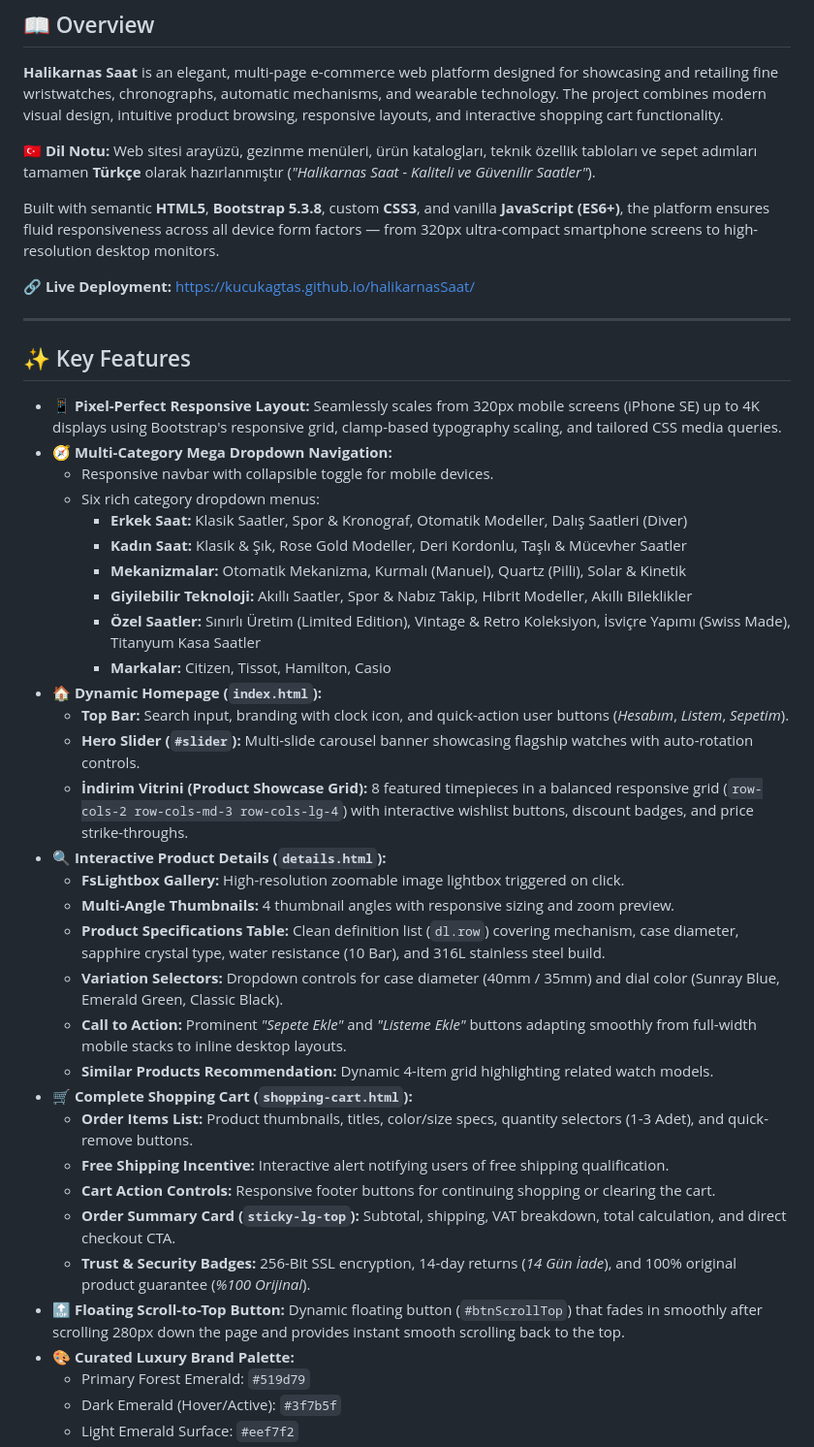
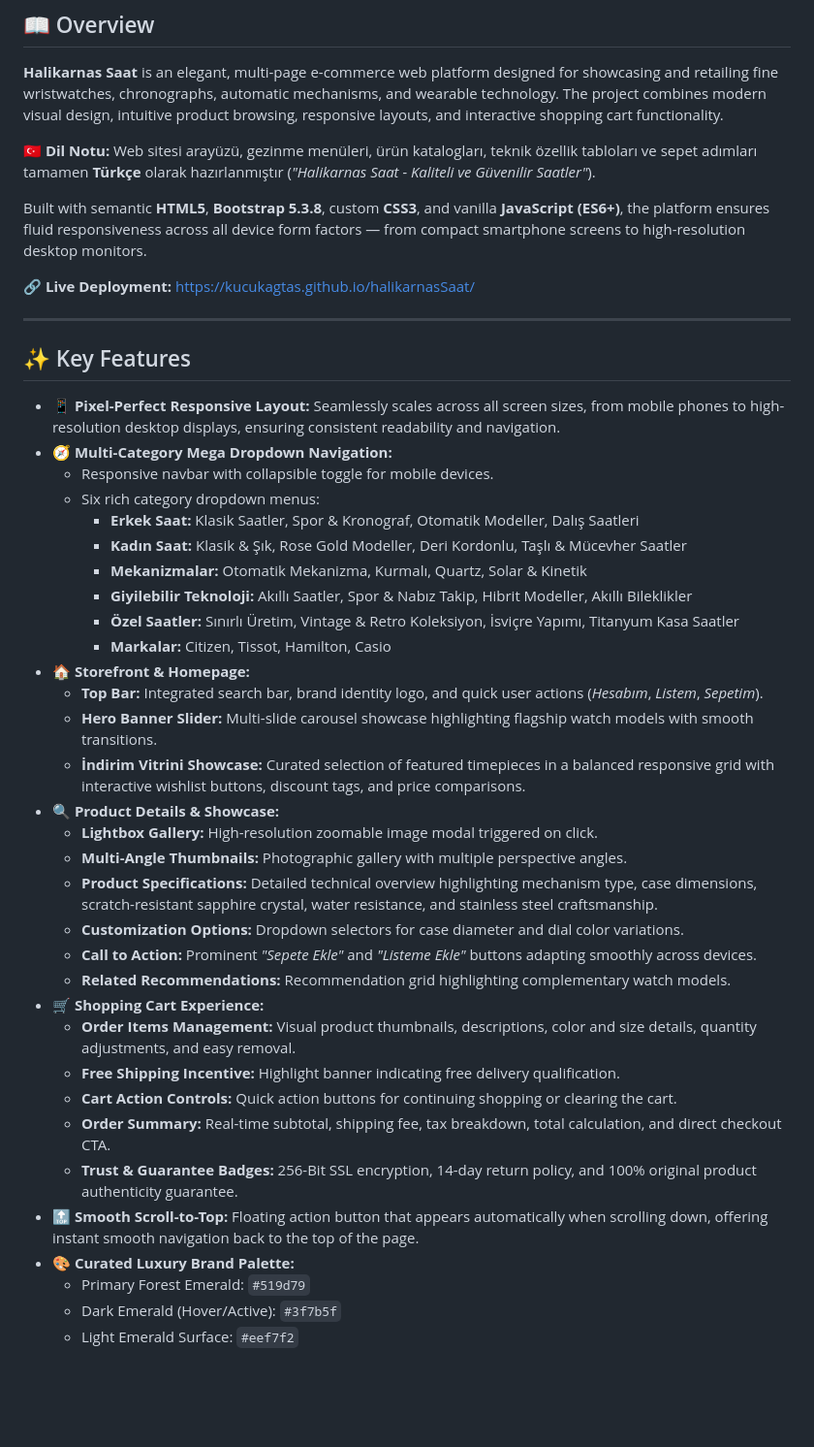
Before and after one commit to kucukagtas/halikarnasSaat, a Markdown page: README.md, the part around one of its changes. Shown at 97% size. Rendered like a GitHub page; blank space fills up the shorter version.

```diff
--- a/README.md
+++ b/README.md
@@ -27,7 +27,7 @@
 
 🇹🇷 **Dil Notu:** Web sitesi arayüzü, gezinme menüleri, ürün katalogları, teknik özellik tabloları ve sepet adımları tamamen **Türkçe** olarak hazırlanmıştır (*"Halikarnas Saat - Kaliteli ve Güvenilir Saatler"*).
 
-Built with semantic **HTML5**, **Bootstrap 5.3.8**, custom **CSS3**, and vanilla **JavaScript (ES6+)**, the platform ensures fluid responsiveness across all device form factors — from 320px ultra-compact smartphone screens to high-resolution desktop monitors.
+Built with semantic **HTML5**, **Bootstrap 5.3.8**, custom **CSS3**, and vanilla **JavaScript (ES6+)**, the platform ensures fluid responsiveness across all device form factors — from compact smartphone screens to high-resolution desktop monitors.
 
 🔗 **Live Deployment:** [https://kucukagtas.github.io/halikarnasSaat/](https://kucukagtas.github.io/halikarnasSaat/)
 
@@ -35,34 +35,34 @@ Built with semantic **HTML5**, **Bootstrap 5.3.8**, custom **CSS3**, and vanilla
 
 ## ✨ Key Features
 
-- **📱 Pixel-Perfect Responsive Layout:** Seamlessly scales from 320px mobile screens (iPhone SE) up to 4K displays using Bootstrap's responsive grid, clamp-based typography scaling, and tailored CSS media queries.
+- **📱 Pixel-Perfect Responsive Layout:** Seamlessly scales across all screen sizes, from mobile phones to high-resolution desktop displays, ensuring consistent readability and navigation.
 - **🧭 Multi-Category Mega Dropdown Navigation:**
   - Responsive navbar with collapsible toggle for mobile devices.
   - Six rich category dropdown menus:
-    - **Erkek Saat:** Klasik Saatler, Spor & Kronograf, Otomatik Modeller, Dalış Saatleri (Diver)
+    - **Erkek Saat:** Klasik Saatler, Spor & Kronograf, Otomatik Modeller, Dalış Saatleri
     - **Kadın Saat:** Klasik & Şık, Rose Gold Modeller, Deri Kordonlu, Taşlı & Mücevher Saatler
-    - **Mekanizmalar:** Otomatik Mekanizma, Kurmalı (Manuel), Quartz (Pilli), Solar & Kinetik
+    - **Mekanizmalar:** Otomatik Mekanizma, Kurmalı, Quartz, Solar & Kinetik
     - **Giyilebilir Teknoloji:** Akıllı Saatler, Spor & Nabız Takip, Hibrit Modeller, Akıllı Bileklikler
-    - **Özel Saatler:** Sınırlı Üretim (Limited Edition), Vintage & Retro Koleksiyon, İsviçre Yapımı (Swiss Made), Titanyum Kasa Saatler
+    - **Özel Saatler:** Sınırlı Üretim, Vintage & Retro Koleksiyon, İsviçre Yapımı, Titanyum Kasa Saatler
     - **Markalar:** Citizen, Tissot, Hamilton, Casio
-- **🏠 Dynamic Homepage (`index.html`):**
-  - **Top Bar:** Search input, branding with clock icon, and quick-action user buttons (*Hesabım*, *Listem*, *Sepetim*).
-  - **Hero Slider (`#slider`):** Multi-slide carousel banner showcasing flagship watches with auto-rotation controls.
-  - **İndirim Vitrini (Product Showcase Grid):** 8 featured timepieces in a balanced responsive grid (`row-cols-2 row-cols-md-3 row-cols-lg-4`) with interactive wishlist buttons, discount badges, and price strike-throughs.
-- **🔍 Interactive Product Details (`details.html`):**
-  - **FsLightbox Gallery:** High-resolution zoomable image lightbox triggered on click.
-  - **Multi-Angle Thumbnails:** 4 thumbnail angles with responsive sizing and zoom preview.
-  - **Product Specifications Table:** Clean definition list (`dl.row`) covering mechanism, case diameter, sapphire crystal type, water resistance (10 Bar), and 316L stainless steel build.
-  - **Variation Selectors:** Dropdown controls for case diameter (40mm / 35mm) and dial color (Sunray Blue, Emerald Green, Classic Black).
-  - **Call to Action:** Prominent *"Sepete Ekle"* and *"Listeme Ekle"* buttons adapting smoothly from full-width mobile stacks to inline desktop layouts.
-  - **Similar Products Recommendation:** Dynamic 4-item grid highlighting related watch models.
-- **🛒 Complete Shopping Cart (`shopping-cart.html`):**
-  - **Order Items List:** Product thumbnails, titles, color/size specs, quantity selectors (1-3 Adet), and quick-remove buttons.
-  - **Free Shipping Incentive:** Interactive alert notifying users of free shipping qualification.
-  - **Cart Action Controls:** Responsive footer buttons for continuing shopping or clearing the cart.
-  - **Order Summary Card (`sticky-lg-top`):** Subtotal, shipping, VAT breakdown, total calculation, and direct checkout CTA.
-  - **Trust & Security Badges:** 256-Bit SSL encryption, 14-day returns (*14 Gün İade*), and 100% original product guarantee (*%100 Orijinal*).
-- **🔝 Floating Scroll-to-Top Button:** Dynamic floating button (`#btnScrollTop`) that fades in smoothly after scrolling 280px down the page and provides instant smooth scrolling back to the top.
+- **🏠 Storefront & Homepage:**
+  - **Top Bar:** Integrated search bar, brand identity logo, and quick user actions (*Hesabım*, *Listem*, *Sepetim*).
+  - **Hero Banner Slider:** Multi-slide carousel showcase highlighting flagship watch models with smooth transitions.
+  - **İndirim Vitrini Showcase:** Curated selection of featured timepieces in a balanced responsive grid with interactive wishlist buttons, discount tags, and price comparisons.
+- **🔍 Product Details & Showcase:**
+  - **Lightbox Gallery:** High-resolution zoomable image modal triggered on click.
+  - **Multi-Angle Thumbnails:** Photographic gallery with multiple perspective angles.
+  - **Product Specifications:** Detailed technical overview highlighting mechanism type, case dimensions, scratch-resistant sapphire crystal, water resistance, and stainless steel craftsmanship.
+  - **Customization Options:** Dropdown selectors for case diameter and dial color variations.
+  - **Call to Action:** Prominent *"Sepete Ekle"* and *"Listeme Ekle"* buttons adapting smoothly across devices.
+  - **Related Recommendations:** Recommendation grid highlighting complementary watch models.
+- **🛒 Shopping Cart Experience:**
+  - **Order Items Management:** Visual product thumbnails, descriptions, color and size details, quantity adjustments, and easy removal.
+  - **Free Shipping Incentive:** Highlight banner indicating free delivery qualification.
+  - **Cart Action Controls:** Quick action buttons for continuing shopping or clearing the cart.
+  - **Order Summary:** Real-time subtotal, shipping fee, tax breakdown, total calculation, and direct checkout CTA.
+  - **Trust & Guarantee Badges:** 256-Bit SSL encryption, 14-day return policy, and 100% original product authenticity guarantee.
+- **🔝 Smooth Scroll-to-Top:** Floating action button that appears automatically when scrolling down, offering instant smooth navigation back to the top of the page.
 - **🎨 Curated Luxury Brand Palette:**
   - Primary Forest Emerald: `#519d79`
   - Dark Emerald (Hover/Active): `#3f7b5f`
```
Also changed, not shown: other parts of README.md (+14 -32 lines).
